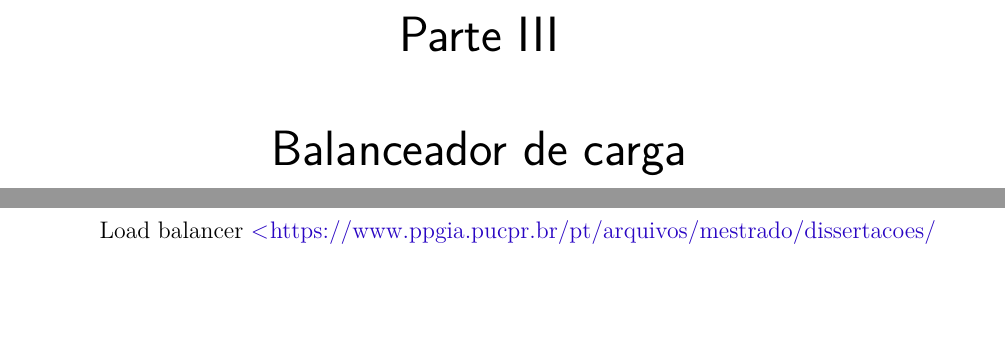
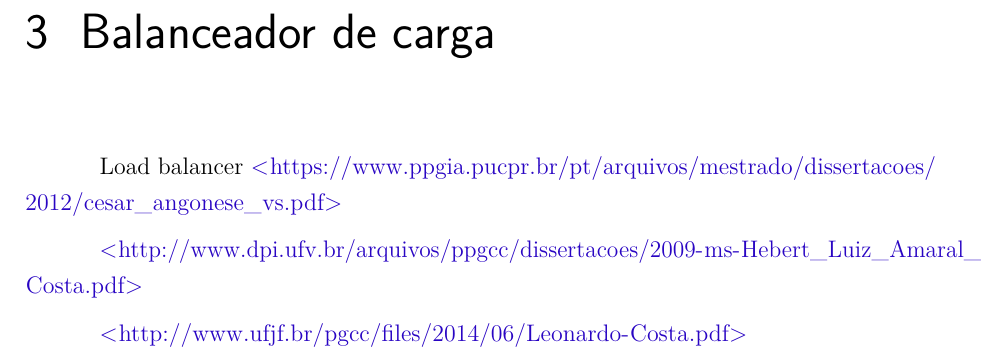
Before and after one commit to dilsousa/tcc-engenharia, a LaTeX thesis (tex/monografia.tex, which reads tex/balanceador-de-carga.tex): two parts of pages 25 and 27 of 49 before the commit and part of page 25 of 47 after it, the two joined at a grey line, cut at the place of the change, the shorter picture padded with empty space. Compiled offline with pdfLaTeX.

Commit message:
Update balanceador-de-carga.tex

```diff
--- a/tex/balanceador-de-carga.tex
+++ b/tex/balanceador-de-carga.tex
@@ -1,4 +1,4 @@
-\part{Balanceador de carga}
+\chapter{Balanceador de carga}
 
 Load balancer \url{https://www.ppgia.pucpr.br/pt/arquivos/mestrado/dissertacoes/2012/cesar_angonese_vs.pdf}
 
```
